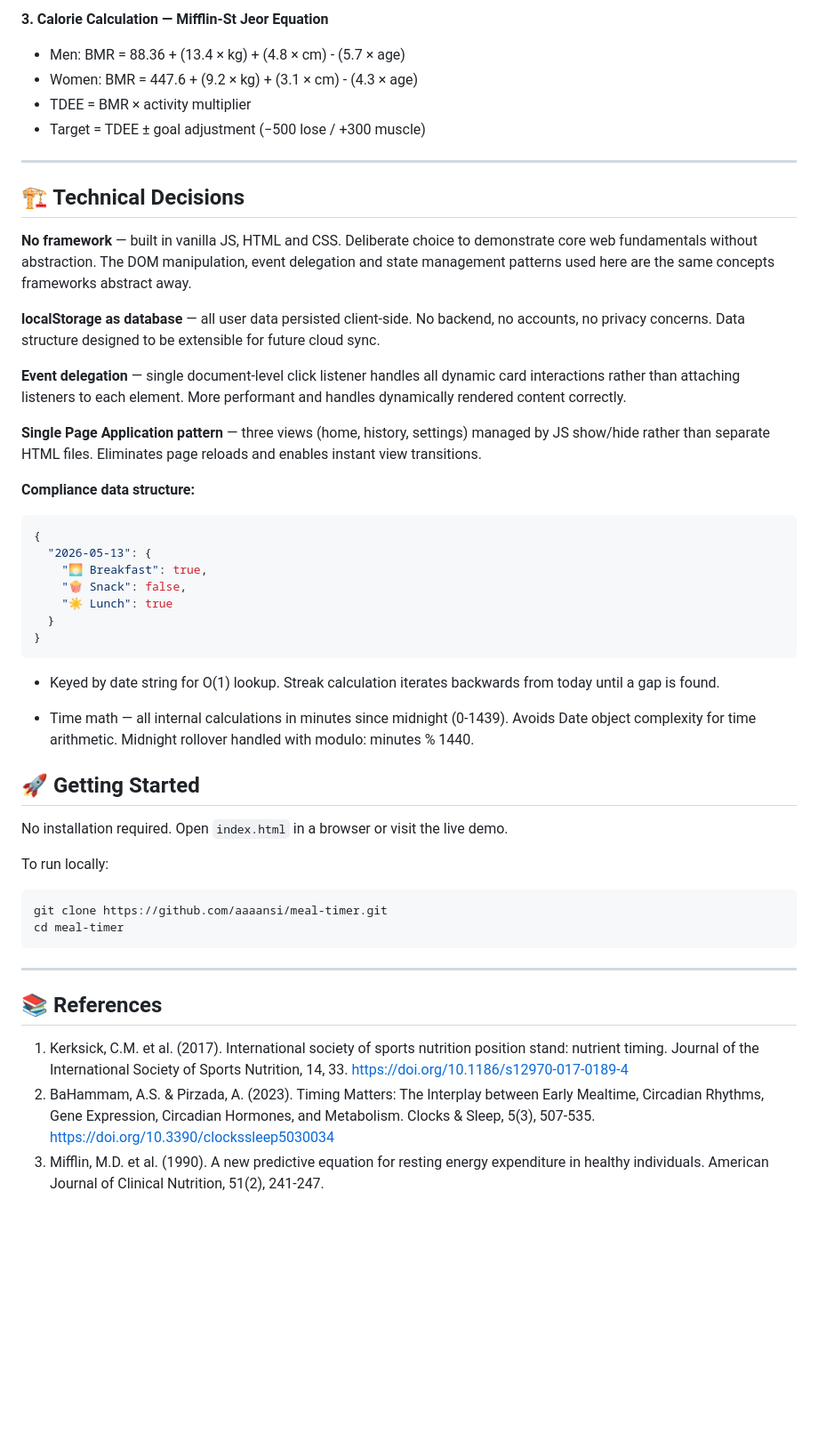
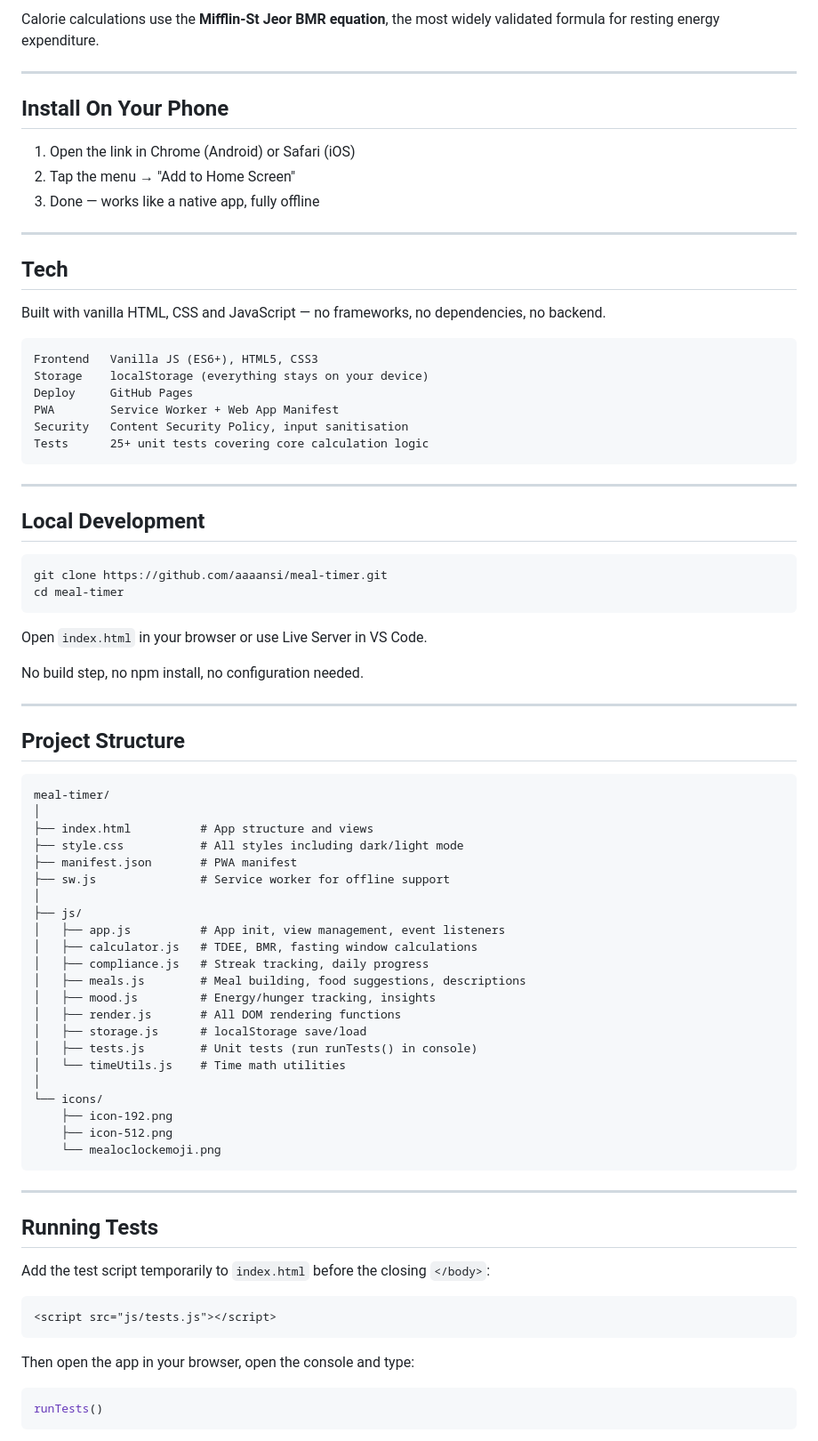
Before and after one commit to aaaansi/meal-timer, a Markdown page: README.md, the part around one of its changes. Shown at 89% size. Rendered like a GitHub page; blank space fills up the shorter version.

````diff
--- a/README.md
+++ b/README.md
@@ -70,53 +61,83 @@ Meal timing is based on three peer-reviewed sources:
 
-**3. Calorie Calculation — Mifflin-St Jeor Equation**
-- Men: BMR = 88.36 + (13.4 × kg) + (4.8 × cm) - (5.7 × age)
-- Women: BMR = 447.6 + (9.2 × kg) + (3.1 × cm) - (4.3 × age)
-- TDEE = BMR × activity multiplier
-- Target = TDEE ± goal adjustment (−500 lose / +300 muscle)
+Calorie calculations use the **Mifflin-St Jeor BMR equation**, the most widely validated formula for resting energy expenditure.
 
 ---
 
-## 🏗️ Technical Decisions
+## Install On Your Phone
 
-**No framework** — built in vanilla JS, HTML and CSS. Deliberate choice to demonstrate core web fundamentals without abstraction. The DOM manipulation, event delegation and state management patterns used here are the same concepts frameworks abstract away.
+1. Open the link in Chrome (Android) or Safari (iOS)
+2. Tap the menu → "Add to Home Screen"
+3. Done — works like a native app, fully offline
 
-**localStorage as database** — all user data persisted client-side. No backend, no accounts, no privacy concerns. Data structure designed to be extensible for future cloud sync.
+---
 
-**Event delegation** — single document-level click listener handles all dynamic card interactions rather than attaching listeners to each element. More performant and handles dynamically rendered content correctly.
+## Tech
 
-**Single Page Application pattern** — three views (home, history, settings) managed by JS show/hide rather than separate HTML files. Eliminates page reloads and enables instant view transitions.
+Built with vanilla HTML, CSS and JavaScript — no frameworks, no dependencies, no backend.
 
-**Compliance data structure:**
-```javascript
-{
-  "2026-05-13": {
-    "🌅 Breakfast": true,
-    "🍿 Snack": false,
-    "☀️ Lunch": true
-  }
-}
+```
+Frontend   Vanilla JS (ES6+), HTML5, CSS3
+Storage    localStorage (everything stays on your device)
+Deploy     GitHub Pages
+PWA        Service Worker + Web App Manifest
+Security   Content Security Policy, input sanitisation
+Tests      25+ unit tests covering core calculation logic
 ```
 
-- Keyed by date string for O(1) lookup. Streak calculation iterates backwards from today until a gap is found.
+---
 
-- Time math — all internal calculations in minutes since midnight (0-1439). Avoids Date object complexity for time arithmetic. Midnight rollover handled with modulo: minutes % 1440.
-
-## 🚀 Getting Started
-
-No installation required. Open `index.html` in a browser or visit the live demo.
-
-To run locally:
+## Local Development
 
 ```bash
 git clone https://github.com/aaaansi/meal-timer.git
 cd meal-timer
 ```
+
+Open `index.html` in your browser or use Live Server in VS Code.
+
+No build step, no npm install, no configuration needed.
+
 ---
 
-## 📚 References
+## Project Structure
 
-1. Kerksick, C.M. et al. (2017). International society of sports nutrition position stand: nutrient timing. Journal of the International Society of Sports Nutrition, 14, 33.
-https://doi.org/10.1186/s12970-017-0189-4
-2. BaHammam, A.S. & Pirzada, A. (2023). Timing Matters: The Interplay between Early Mealtime, Circadian Rhythms, Gene Expression, Circadian Hormones, and Metabolism. Clocks & Sleep, 5(3), 507-535.
-https://doi.org/10.3390/clockssleep5030034
-3. Mifflin, M.D. et al. (1990). A new predictive equation for resting energy expenditure in healthy individuals. American Journal of Clinical Nutrition, 51(2), 241-247.
+```
+meal-timer/
+│
+├── index.html          # App structure and views
+├── style.css           # All styles including dark/light mode
+├── manifest.json       # PWA manifest
+├── sw.js               # Service worker for offline support
+│
+├── js/
+│   ├── app.js          # App init, view management, event listeners
+│   ├── calculator.js   # TDEE, BMR, fasting window calculations
+│   ├── compliance.js   # Streak tracking, daily progress
+│   ├── meals.js        # Meal building, food suggestions, descriptions
+│   ├── mood.js         # Energy/hunger tracking, insights
+│   ├── render.js       # All DOM rendering functions
+│   ├── storage.js      # localStorage save/load
+│   ├── tests.js        # Unit tests (run runTests() in console)
+│   └── timeUtils.js    # Time math utilities
+│
+└── icons/
+    ├── icon-192.png
+    ├── icon-512.png
+    └── mealoclockemoji.png
+```
+
+---
+
+## Running Tests
+
+Add the test script  temporarily to `index.html` before the closing `</body>`:
+```html
+<script src="js/tests.js"></script>
+```
+
+Then open the app in your browser, open the console and type:
+
+```javascript
+runTests()
+```
+
````
Also changed, not shown: other parts of README.md (+70 -46 lines), icons/mealoclockemoji.png (added), 2 other files.
